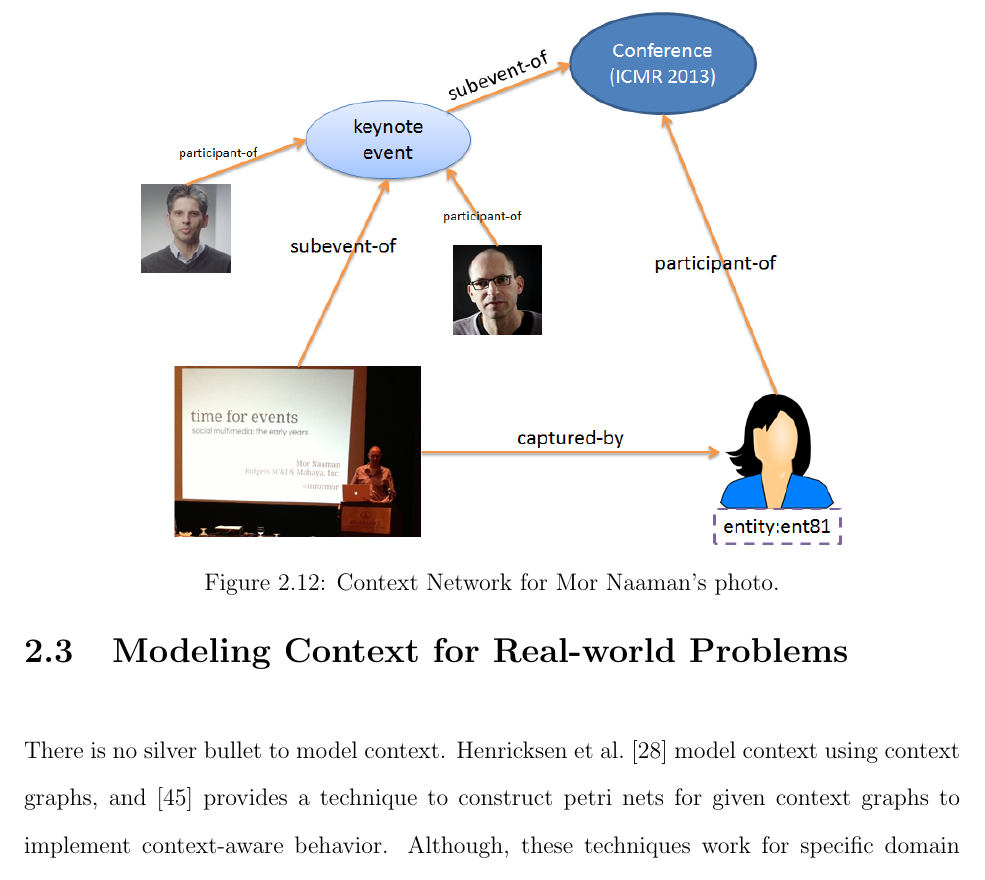
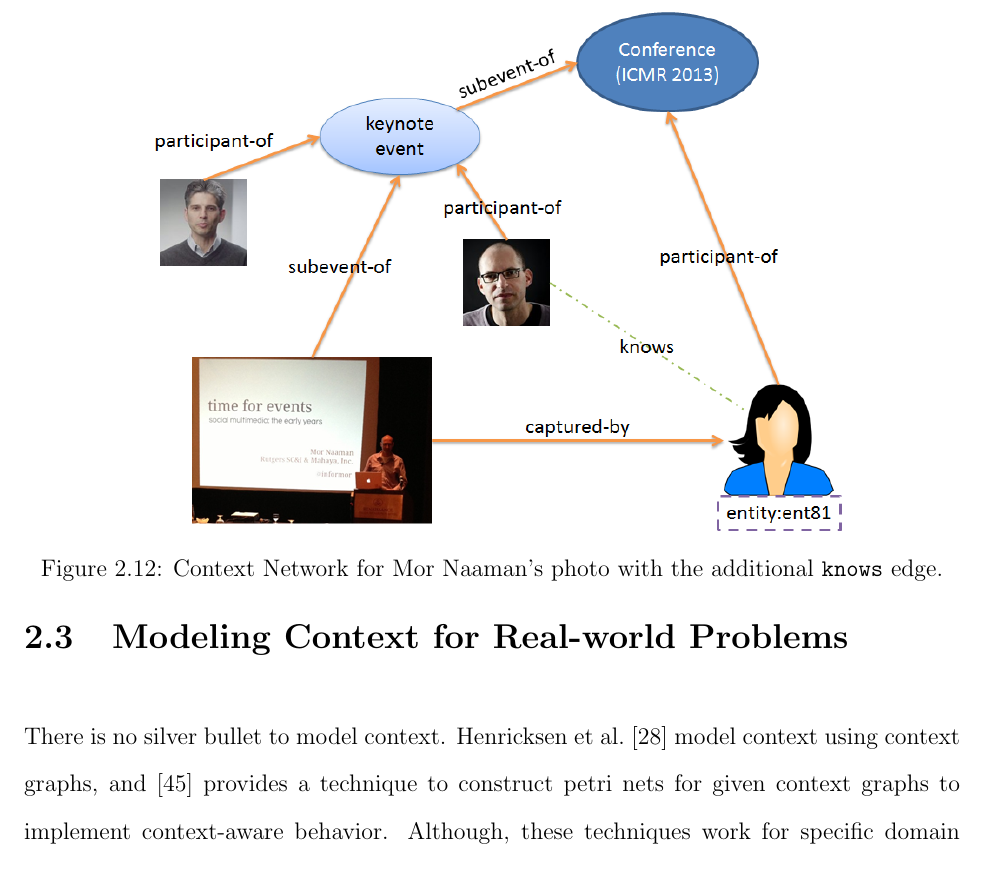
Before and after one commit to dbkeator/dissertation, a LaTeX thesis (thesis.tex, which reads chapter2.tex): part of page 32 of 93, cut so that both start at the same text. Compiled offline with pdfLaTeX.

Commit message:
new photo for cn with friends

```diff
--- a/chapter2.tex
+++ b/chapter2.tex
@@ -132,8 +132,8 @@ Because of the type of relationships chosen, some information which was readily
 
 \begin{figure}[h]
 \centering
-\includegraphics[width=0.75\textwidth]{media/chapter2/naaman-4.png}
-\caption{Context Network for Mor Naaman's photo.}
+\includegraphics[width=0.75\textwidth]{media/chapter2/naaman-friends.png}
+\caption{Context Network for Mor Naaman's photo with the additional \texttt{knows} edge.}
 \label{fig:context-network}
 \end{figure}
 
```
Also changed, not shown: media/chapter2/naaman-friends.png (added).
